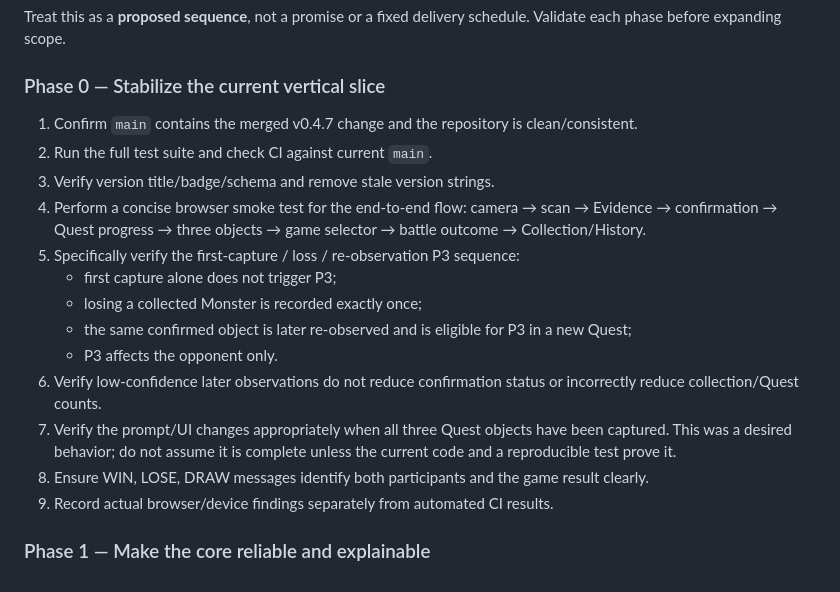
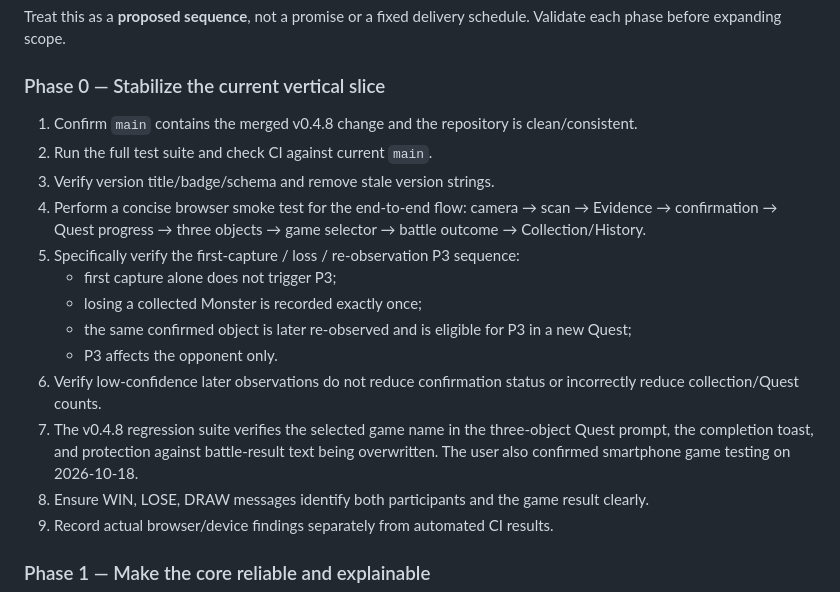
Before and after one commit to rsumnet/AI_Reality_Quest_MVP_v0.1, a Markdown page: HANDOFF_NEXT_GPT.md, the part around the change. GitHub-like rendering.

Commit message:
Align stabilization roadmap with v0.4.8 verification

```diff
--- a/HANDOFF_NEXT_GPT.md
+++ b/HANDOFF_NEXT_GPT.md
@@ -189,7 +189,7 @@ Treat this as a **proposed sequence**, not a promise or a fixed delivery schedul
 
 ### Phase 0 — Stabilize the current vertical slice
 
-1. Confirm `main` contains the merged v0.4.7 change and the repository is clean/consistent.
+1. Confirm `main` contains the merged v0.4.8 change and the repository is clean/consistent.
 2. Run the full test suite and check CI against current `main`.
 3. Verify version title/badge/schema and remove stale version strings.
 4. Perform a concise browser smoke test for the end-to-end flow: camera → scan → Evidence → confirmation → Quest progress → three objects → game selector → battle outcome → Collection/History.
@@ -199,7 +199,7 @@ Treat this as a **proposed sequence**, not a promise or a fixed delivery schedul
    - the same confirmed object is later re-observed and is eligible for P3 in a new Quest;
    - P3 affects the opponent only.
 6. Verify low-confidence later observations do not reduce confirmation status or incorrectly reduce collection/Quest counts.
-7. Verify the prompt/UI changes appropriately when all three Quest objects have been captured. This was a desired behavior; do not assume it is complete unless the current code and a reproducible test prove it.
+7. The v0.4.8 regression suite verifies the selected game name in the three-object Quest prompt, the completion toast, and protection against battle-result text being overwritten. The user also confirmed smartphone game testing on 2026-10-18.
 8. Ensure WIN, LOSE, DRAW messages identify both participants and the game result clearly.
 9. Record actual browser/device findings separately from automated CI results.
 
```
